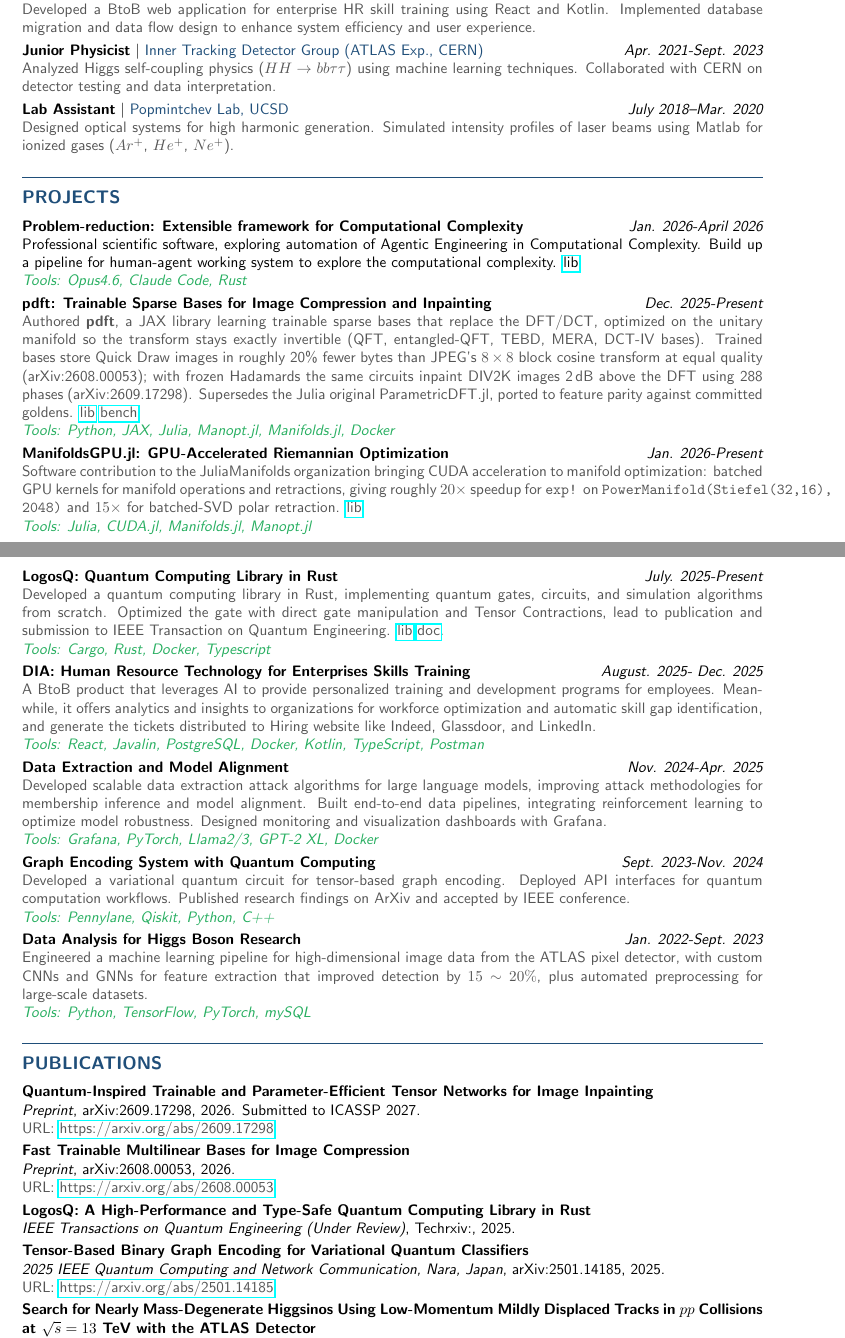
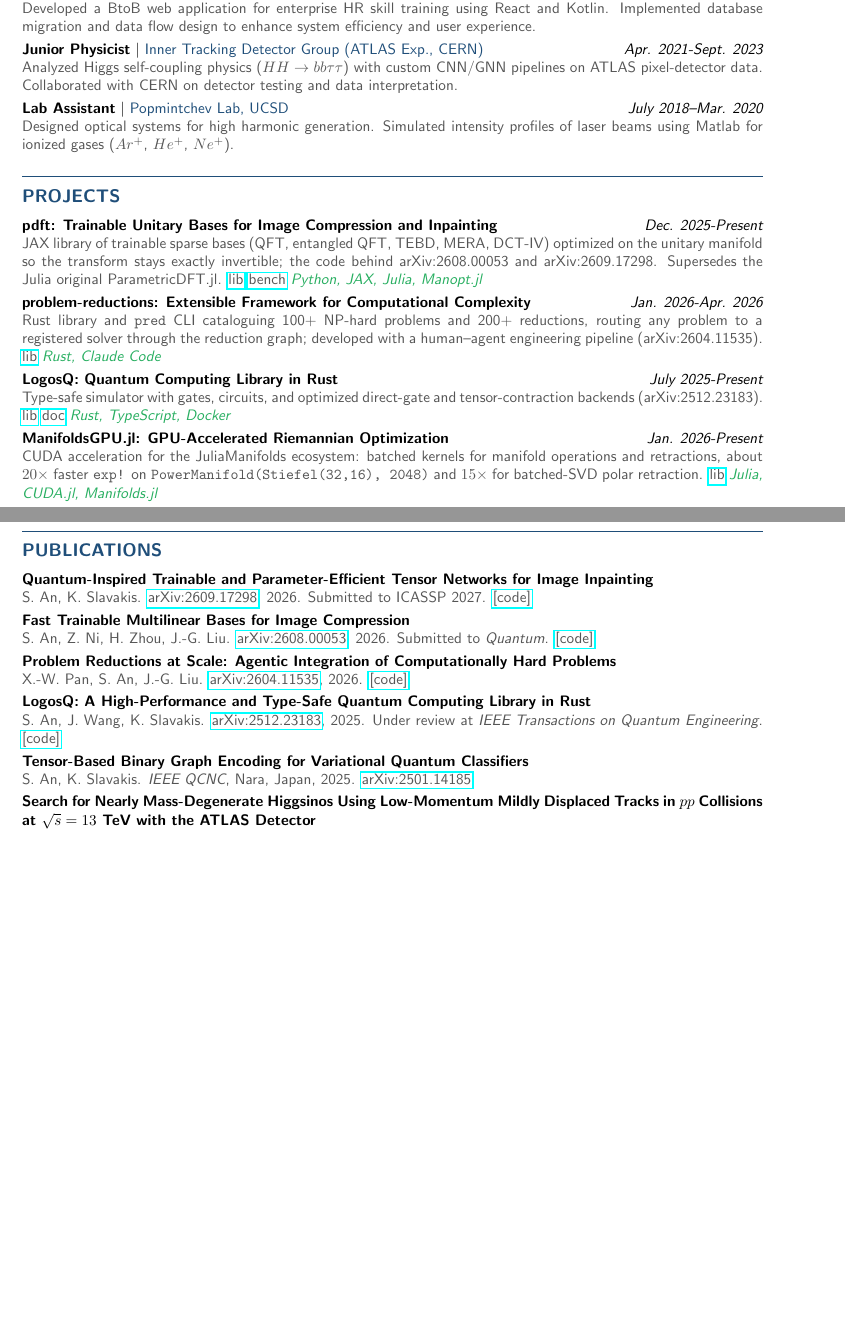
Before and after one commit to zazabap/zazabap.github.io, a LaTeX CV (assets/pdf/resume.tex): two parts of pages 1 and 2 of 2, joined at a grey line, cut so that both start at the same text, the shorter picture padded with empty space. Compiled offline with pdfLaTeX.

Commit message:
feat: Condense resume projects and complete its publication list
Cut the resume's Projects section from eight entries to the four
open-source libraries (pdft, problem-reductions, LogosQ,
ManifoldsGPU.jl), each citing its arXiv ID instead of restating the
paper. Fold the dropped RIKEN and ATLAS project details into the
matching Experience lines.

Rewrite Publications as two-line entries with authors, a linked
arXiv ID or DOI, and code links. Add arXiv:2604.11535 (Problem
Reductions at Scale), replace the LogosQ TechRxiv placeholder with
arXiv:2512.23183, and note that arXiv:2608.00053 is submitted to
Quantum, on the site's publication list as well.

The shorter content lets the page margins return to a uniform
0.75in; the PDF still fits two pages.

Co-Authored-By: Claude Fable 5.1 <noreply@anthropic.com>

```diff
--- a/assets/pdf/resume.tex
+++ b/assets/pdf/resume.tex
@@ -3,7 +3,7 @@
 %-------------------------------------------------------------------------------
 %	PACKAGES AND FORMATTING
 %-------------------------------------------------------------------------------
-\usepackage[a4paper,margin=0.75in,top=0.55in,bottom=0.55in]{geometry}
+\usepackage[a4paper,margin=0.75in]{geometry}
 \usepackage{enumitem}
 \usepackage{titlesec}
 \usepackage{hyperref}
@@ -107,7 +106,7 @@ for defending and attacking large language and vision-language models. Conducted
 Implemented database migration and data flow design to enhance system efficiency and user experience. }
 
 \textbf{Junior Physicist} \textbar{} \color{sectionblue}Inner Tracking Detector Group (ATLAS Exp., CERN)\color{black} \hfill {\em Apr. 2021-Sept. 2023} \\
-\textcolor{textgray}{Analyzed Higgs self-coupling physics ($HH \rightarrow bb\tau\tau$) using machine learning techniques. Collaborated with CERN on detector testing and data interpretation.}
+\textcolor{textgray}{Analyzed Higgs self-coupling physics ($HH \rightarrow bb\tau\tau$) with custom CNN/GNN pipelines on ATLAS pixel-detector data. Collaborated with CERN on detector testing and data interpretation.}
 
 \textbf{Lab Assistant} \textbar{} \color{sectionblue}Popmintchev Lab, UCSD\color{black} \hfill {\em July 2018–Mar. 2020} \\
 \textcolor{textgray}{Designed optical systems for high harmonic generation. Simulated intensity profiles of laser beams using Matlab for ionized gases ($Ar^+$, $He^+$, $Ne^+$).}
@@ -118,69 +117,43 @@ Implemented database migration and data flow design to enhance system efficiency
 %-------------------------------------------------------------------------------
 \section*{Projects}
 
-\textbf{Problem-reduction: Extensible framework for Computational Complexity}
-  \hfill {\em Jan. 2026-April 2026} \\
-Professional scientific software, exploring automation of Agentic Engineering in Computational Complexity. Build up a pipeline for human-agent working system to explore the computational complexity. \href{https://github.com/CodingThrust/problem-reductions/}{lib}
-\\
-\textit{\color{accentgreen}Tools: Opus4.6, Claude Code, Rust}
+\textbf{pdft: Trainable Unitary Bases for Image Compression and Inpainting} \hfill {\em Dec. 2025-Present} \\
+\textcolor{textgray}{JAX library of trainable sparse bases (QFT, entangled QFT, TEBD, MERA, DCT-IV) optimized on the unitary manifold so the transform stays exactly invertible; the code behind arXiv:2608.00053 and arXiv:2609.17298. Supersedes the Julia original ParametricDFT.jl. \href{https://github.com/zazabap/pdft}{lib} \href{https://github.com/zazabap/pdft-benchmarks}{bench}}
+\textit{\color{accentgreen}Python, JAX, Julia, Manopt.jl}
 
-\textbf{pdft: Trainable Sparse Bases for Image Compression and Inpainting}
-  \hfill {\em Dec. 2025-Present} \\
-\textcolor{textgray}{Authored \textbf{pdft}, a JAX library learning trainable sparse bases that replace the DFT/DCT, optimized on the unitary manifold so the transform stays exactly invertible (QFT, entangled-QFT, TEBD, MERA, DCT-IV bases). Trained bases store Quick Draw images in roughly 20\% fewer bytes than JPEG's $8\times8$ block cosine transform at equal quality (arXiv:2608.00053); with frozen Hadamards the same circuits inpaint DIV2K images 2\,dB above the DFT using 288 phases (arXiv:2609.17298). Supersedes the Julia original ParametricDFT.jl, ported to feature parity against committed goldens. \href{https://github.com/zazabap/pdft}{lib} \href{https://github.com/zazabap/pdft-benchmarks}{bench}} \\
-\textit{\color{accentgreen}Tools: Python, JAX, Julia, Manopt.jl, Manifolds.jl, Docker}
+\textbf{problem-reductions: Extensible Framework for Computational Complexity} \hfill {\em Jan. 2026-Apr. 2026} \\
+\textcolor{textgray}{Rust library and \texttt{pred} CLI cataloguing 100+ NP-hard problems and 200+ reductions, routing any problem to a registered solver through the reduction graph; developed with a human--agent engineering pipeline (arXiv:2604.11535). \href{https://github.com/CodingThrust/problem-reductions/}{lib}}
+\textit{\color{accentgreen}Rust, Claude Code}
+
+\textbf{LogosQ: Quantum Computing Library in Rust} \hfill {\em July 2025-Present} \\
+\textcolor{textgray}{Type-safe simulator with gates, circuits, and optimized direct-gate and tensor-contraction backends (arXiv:2512.23183). \href{https://github.com/zazabap/LogosQ}{lib} \href{https://logosqbook.vercel.app/}{doc}}
+\textit{\color{accentgreen}Rust, TypeScript, Docker}
 
 \textbf{ManifoldsGPU.jl: GPU-Accelerated Riemannian Optimization} \hfill {\em Jan. 2026-Present} \\
-\textcolor{textgray}{Software contribution to the JuliaManifolds organization bringing CUDA acceleration to manifold optimization: batched GPU kernels for manifold operations and retractions, giving roughly $20\times$ speedup for \texttt{exp!} on \texttt{PowerManifold(Stiefel(32,16), 2048)} and $15\times$ for batched-SVD polar retraction. \href{https://github.com/JuliaManifolds/ManifoldsGPU.jl}{lib}} \\
-\textit{\color{accentgreen}Tools: Julia, CUDA.jl, Manifolds.jl, Manopt.jl}
-
-\textbf{LogosQ: Quantum Computing Library in Rust} \hfill {\em July. 2025-Present} \\
-\textcolor{textgray}{Developed a quantum computing library in Rust, implementing quantum gates, circuits, and simulation algorithms from scratch. Optimized the gate with direct gate manipulation and Tensor Contractions, lead to publication and submission to IEEE Transaction on Quantum Engineering. \href{https://github.com/zazabap/LogosQ}{lib} \href{https://logosqbook.vercel.app/}{doc}.
-} \\
-\textit{\color{accentgreen}Tools: Cargo, Rust, Docker, Typescript}
-
-\textbf{DIA: Human Resource Technology for Enterprises Skills Training} \hfill {\em August. 2025- Dec. 2025} \\
-\textcolor{textgray}{A BtoB product that leverages AI to provide personalized training and development programs for employees. Meanwhile, it offers analytics and insights to organizations for workforce optimization and automatic skill gap identification, and generate the tickets distributed to Hiring website like Indeed, Glassdoor, and LinkedIn.} \\
-\textit{\color{accentgreen}Tools: React, Javalin, PostgreSQL, Docker, Kotlin, TypeScript, Postman}
-
-\textbf{Data Extraction and Model Alignment} \hfill {\em Nov. 2024-Apr. 2025} \\
-\textcolor{textgray}{Developed scalable data extraction attack algorithms for large language models,
-improving attack methodologies for membership inference and model alignment. Built end-to-end data pipelines,
-integrating reinforcement learning to optimize model robustness. Designed monitoring and visualization dashboards with Grafana.
-} \\
-\textit{\color{accentgreen}Tools: Grafana, PyTorch, Llama2/3, GPT-2 XL, Docker}
-
-\textbf{Graph Encoding System with Quantum Computing} \hfill {\em Sept. 2023-Nov. 2024} \\
-\textcolor{textgray}{Developed a variational quantum circuit for tensor-based graph encoding.
-Deployed API interfaces for quantum computation workflows. Published research findings on ArXiv and accepted by IEEE conference.} \\
-\textit{\color{accentgreen}Tools: Pennylane, Qiskit, Python, C++}
-
-\textbf{Data Analysis for Higgs Boson Research} \hfill {\em Jan. 2022-Sept. 2023} \\
-\textcolor{textgray}{Engineered a machine learning pipeline for high-dimensional image data from the ATLAS pixel detector, with custom CNNs and GNNs for feature extraction that improved detection by $15\sim20\%$, plus automated preprocessing for large-scale datasets.} \\
-\textit{\color{accentgreen}Tools: Python, TensorFlow, PyTorch, mySQL}
+\textcolor{textgray}{CUDA acceleration for the JuliaManifolds ecosystem: batched kernels for manifold operations and retractions, about $20\times$ faster \texttt{exp!} on \texttt{PowerManifold(Stiefel(32,16), 2048)} and $15\times$ for batched-SVD polar retraction. \href{https://github.com/JuliaManifolds/ManifoldsGPU.jl}{lib}}
+\textit{\color{accentgreen}Julia, CUDA.jl, Manifolds.jl}
 
 %-------------------------------------------------------------------------------
-%	Publications
+%	PUBLICATIONS
 %-------------------------------------------------------------------------------
 \section*{Publications}
 
 \textbf{Quantum-Inspired Trainable and Parameter-Efficient Tensor Networks for Image Inpainting} \\
-\textit{Preprint}, arXiv:2609.17298, 2026. Submitted to ICASSP 2027. \\
-\textcolor{textgray}{URL: \href{https://arxiv.org/abs/2609.17298}{https://arxiv.org/abs/2609.17298}}
+\textcolor{textgray}{S. An, K. Slavakis. \href{https://arxiv.org/abs/2609.17298}{arXiv:2609.17298}, 2026. Submitted to ICASSP 2027. \href{https://github.com/zazabap/pdft}{[code]}}
 
 \textbf{Fast Trainable Multilinear Bases for Image Compression} \\
-\textit{Preprint}, arXiv:2608.00053, 2026. \\
-\textcolor{textgray}{URL: \href{https://arxiv.org/abs/2608.00053}{https://arxiv.org/abs/2608.00053}}
+\textcolor{textgray}{S. An, Z. Ni, H. Zhou, J.-G. Liu. \href{https://arxiv.org/abs/2608.00053}{arXiv:2608.00053}, 2026. Submitted to \textit{Quantum}. \href{https://github.com/zazabap/pdft}{[code]}}
+
+\textbf{Problem Reductions at Scale: Agentic Integration of Computationally Hard Problems} \\
+\textcolor{textgray}{X.-W. Pan, S. An, J.-G. Liu. \href{https://arxiv.org/abs/2604.11535}{arXiv:2604.11535}, 2026. \href{https://github.com/CodingThrust/problem-reductions}{[code]}}
 
 \textbf{LogosQ: A High-Performance and Type-Safe Quantum Computing Library in Rust} \\
-\textit{IEEE Transactions on Quantum Engineering (Under Review)}, Techrxiv:, 2025.
-% \textcolor{textgray}{URL: \href{https://techrxiv.org/abs/2501.14185}{https://techrxiv.org/abs/2501.14185}}
+\textcolor{textgray}{S. An, J. Wang, K. Slavakis. \href{https://arxiv.org/abs/2512.23183}{arXiv:2512.23183}, 2025. Under review at \textit{IEEE Transactions on Quantum Engineering}. \href{https://github.com/zazabap/LogosQ}{[code]}}
 
 \textbf{Tensor-Based Binary Graph Encoding for Variational Quantum Classifiers} \\
-\textit{2025 IEEE Quantum Computing and Network Communication, Nara, Japan}, arXiv:2501.14185, 2025. \\
-\textcolor{textgray}{URL: \href{https://arxiv.org/abs/2501.14185}{https://arxiv.org/abs/2501.14185}}
+\textcolor{textgray}{S. An, K. Slavakis. \textit{IEEE QCNC}, Nara, Japan, 2025. \href{https://arxiv.org/abs/2501.14185}{arXiv:2501.14185}}
 
 \textbf{Search for Nearly Mass-Degenerate Higgsinos Using Low-Momentum Mildly Displaced Tracks in $pp$ Collisions at $\sqrt{s} = 13$ TeV with the ATLAS Detector} \\
-\textit{Physical Review Letters}, Vol. 132, No. 22, American Physical Society (APS), 2024. \\
-\textcolor{textgray}{DOI: \href{http://dx.doi.org/10.1103/PhysRevLett.132.221801}{10.1103/PhysRevLett.132.221801}}
+\textcolor{textgray}{ATLAS Collaboration. \textit{Physical Review Letters} 132, 221801, 2024. \href{http://dx.doi.org/10.1103/PhysRevLett.132.221801}{doi:10.1103/PhysRevLett.132.221801}}
 
 \textbf{Overnight Stock Movement Prediction with Contextualized Embedding Incorporating News and Stock} \\
```
Also changed, not shown: publications.md (+1 -1 lines), assets/pdf/resume.pdf, assets/pdf/resume.tex (6 more changed lines).
